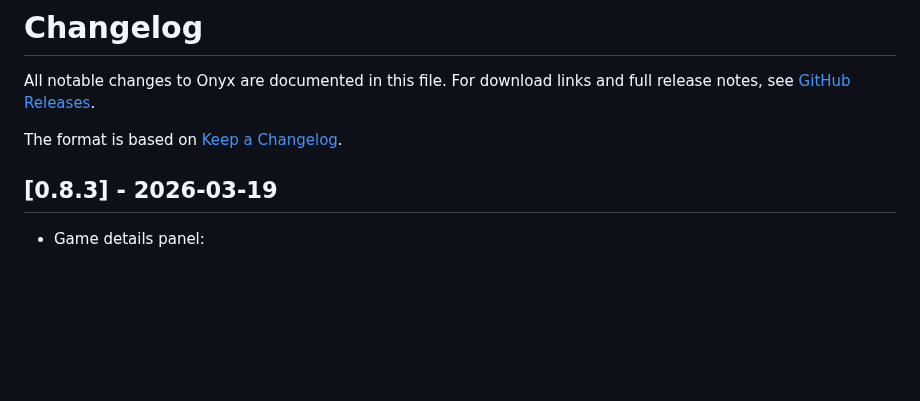
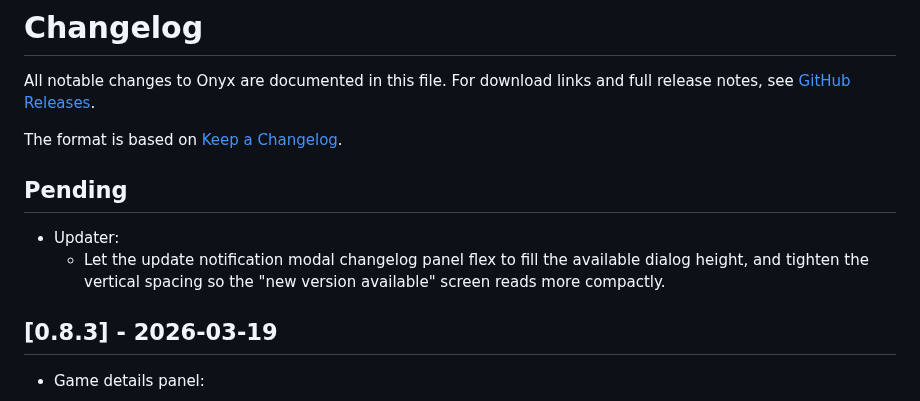
Before and after one commit to Lasikiewicz/onyx, a Markdown page: CHANGELOG.md, the part around the change. GitHub-like rendering; blank space fills up the shorter version.

Commit message:
docs: add pending entry for update modal layout
Record the update modal changelog height/spacing fix in the Pending section.

```diff
--- a/CHANGELOG.md
+++ b/CHANGELOG.md
@@ -3,6 +3,11 @@
 All notable changes to Onyx are documented in this file. For download links and full release notes, see [GitHub Releases](https://github.com/Lasikiewicz/onyx/releases).
 
 The format is based on [Keep a Changelog](https://keepachangelog.com/en/1.1.0/).
+
+## Pending
+
+- Updater:
+  - Let the update notification modal changelog panel flex to fill the available dialog height, and tighten the vertical spacing so the "new version available" screen reads more compactly.
 
 ## [0.8.3] - 2026-03-19
 
```
